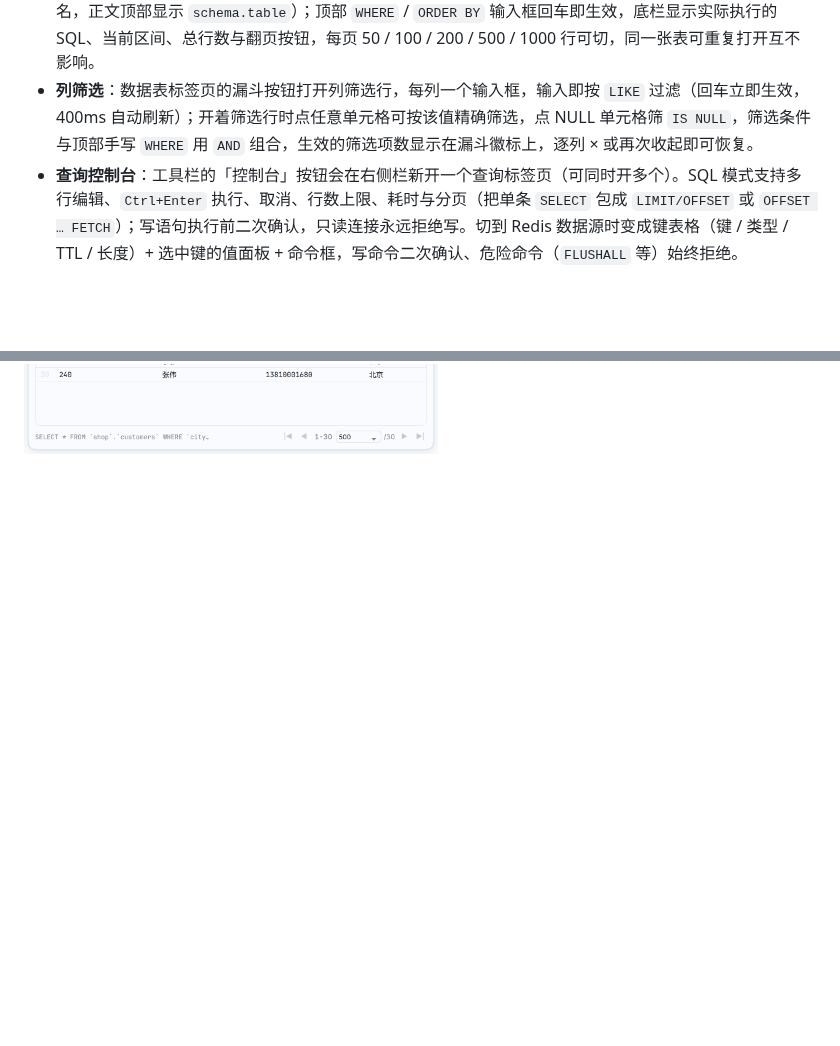
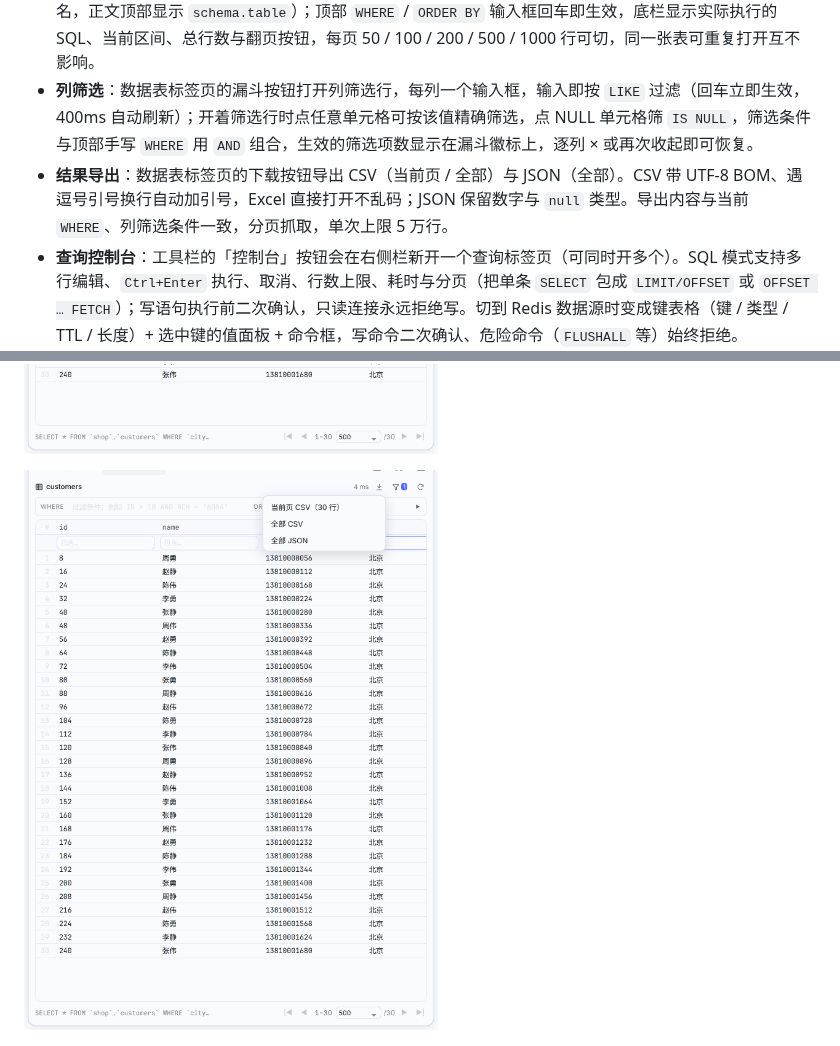
Before and after one commit to qwq1999/dsh-ide-database, a Markdown page: README.md, 2 parts joined by grey strips. Drawn GitHub-style; pictures changed too: docs/screenshots/database-export.png (added); blank space fills up the shorter version.

Commit message:
feat: 数据表结果导出 CSV 与 JSON

```diff
--- a/README.md
+++ b/README.md
@@ -18,6 +18,7 @@ DeepSeek Harness（DSH）的 JetBrains Database 风格数据源插件：右侧
 - **表下钻**：树里展开表即可看到「列 / 键 / 索引」三个分组——列带类型与主键标记，键与索引带所属列，不用点开详情面板就能看清结构。
 - **双击打开数据表**：树里双击表或视图，会在右侧栏新开一个数据表标签页分页浏览数据（标签页标题是表名，正文顶部显示 `schema.table`）；顶部 `WHERE` / `ORDER BY` 输入框回车即生效，底栏显示实际执行的 SQL、当前区间、总行数与翻页按钮，每页 50 / 100 / 200 / 500 / 1000 行可切，同一张表可重复打开互不影响。
 - **列筛选**：数据表标签页的漏斗按钮打开列筛选行，每列一个输入框，输入即按 `LIKE` 过滤（回车立即生效，400ms 自动刷新）；开着筛选行时点任意单元格可按该值精确筛选，点 NULL 单元格筛 `IS NULL`，筛选条件与顶部手写 `WHERE` 用 `AND` 组合，生效的筛选项数显示在漏斗徽标上，逐列 × 或再次收起即可恢复。
+- **结果导出**：数据表标签页的下载按钮导出 CSV（当前页 / 全部）与 JSON（全部）。CSV 带 UTF-8 BOM、遇逗号引号换行自动加引号，Excel 直接打开不乱码；JSON 保留数字与 `null` 类型。导出内容与当前 `WHERE`、列筛选条件一致，分页抓取，单次上限 5 万行。
 - **查询控制台**：工具栏的「控制台」按钮会在右侧栏新开一个查询标签页（可同时开多个）。SQL 模式支持多行编辑、`Ctrl+Enter` 执行、取消、行数上限、耗时与分页（把单条 `SELECT` 包成 `LIMIT/OFFSET` 或 `OFFSET … FETCH`）；写语句执行前二次确认，只读连接永远拒绝写。切到 Redis 数据源时变成键表格（键 / 类型 / TTL / 长度）+ 选中键的值面板 + 命令框，写命令二次确认、危险命令（`FLUSHALL` 等）始终拒绝。
 - **执行历史**：控制台会记住最近执行过的 50 条 SQL / Redis 命令（存在浏览器本地，刷新和重开控制台都还在）。「历史」按钮展开列表，点一条即回填到编辑器；SQL 编辑器里 `Ctrl/⌘ + ↑ / ↓` 直接翻历史，Redis 命令框用 `↑ / ↓`，重复的语句会提到最前而不是堆叠。
 - **DDL**：详情面板右上角「DDL」按钮展示建表/建视图语句；MySQL 走 `SHOW CREATE`，Oracle/达梦走 `DBMS_METADATA.GET_DDL`，服务器取不到时按缓存的列与索引重建，并在弹窗底部注明来源。
@@ -30,6 +31,8 @@ DeepSeek Harness（DSH）的 JetBrains Database 风格数据源插件：右侧
 ![双击表打开分页查询标签页](docs/screenshots/database-table-tab.png)
 
 ![按城市列筛选 customers](docs/screenshots/database-filters.png)
+
+![导出筛选结果](docs/screenshots/database-export.png)
 
 ![查询控制台历史](docs/screenshots/database-history.png)
 
```
Also changed, not shown: 4 other files.
